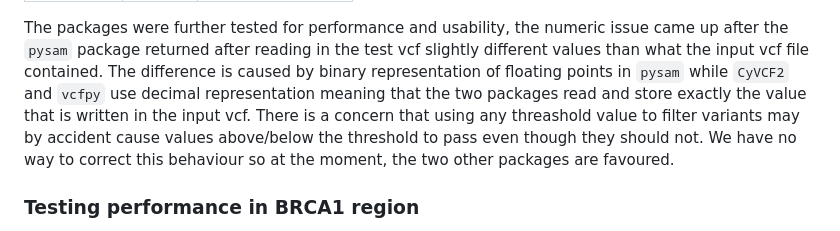
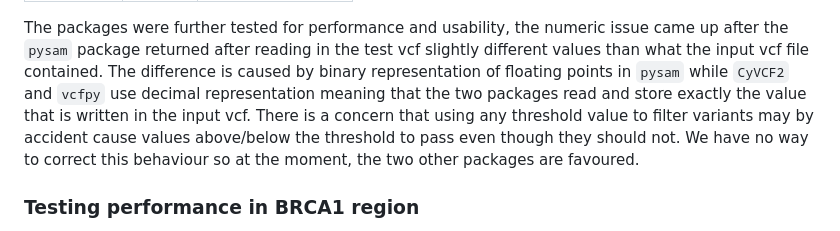
Before and after one commit to InPreD/tsoppy, a Markdown page: docs/decisions/adr-002-vcf-package.md, the part around the change. Rendered like a GitHub page.

Commit message:
fix typo
Co-authored-by: Martin Rippin <74295098+marrip@users.noreply.github.com>

```diff
--- a/docs/decisions/adr-002-vcf-package.md
+++ b/docs/decisions/adr-002-vcf-package.md
@@ -22,7 +22,7 @@ vcfpy  | [github](https://github.com/bihealth/vcfpy) | [readthedocs](https://vcf
 The packages were further tested for performance and usability, the numeric issue came up after the `pysam` package
 returned after reading in the test vcf slightly different values than what the input vcf file contained. The difference is caused
 by binary representation of floating points in `pysam` while `CyVCF2` and `vcfpy` use decimal representation meaning that the two
-packages read and store exactly the value that is written in the input vcf. There is a concern that using any threashold value
+packages read and store exactly the value that is written in the input vcf. There is a concern that using any threshold value
 to filter variants may by accident cause values above/below the threshold to pass even though they should not. We have no way to
 correct this behaviour so at the moment, the two other packages are favoured.
 
```
